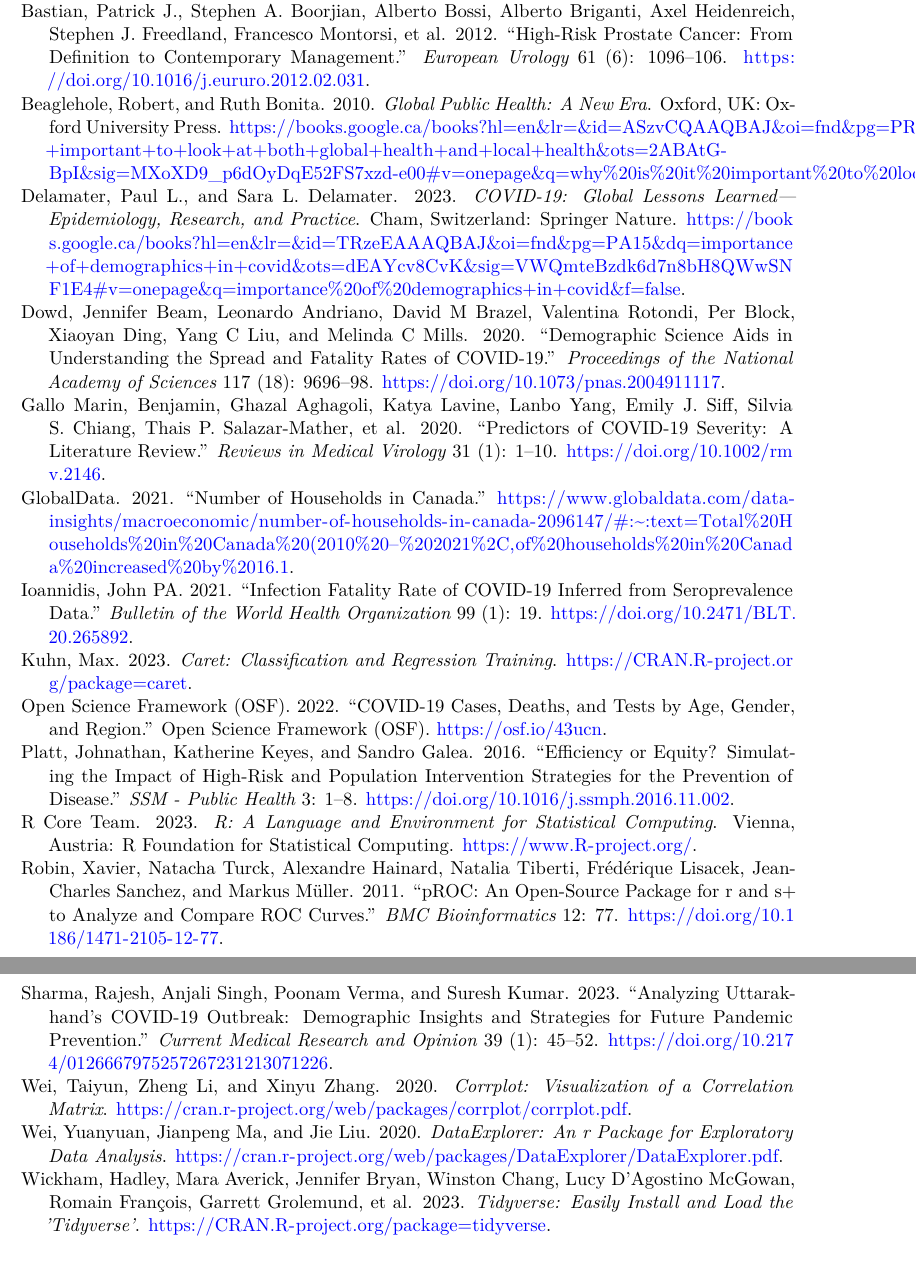
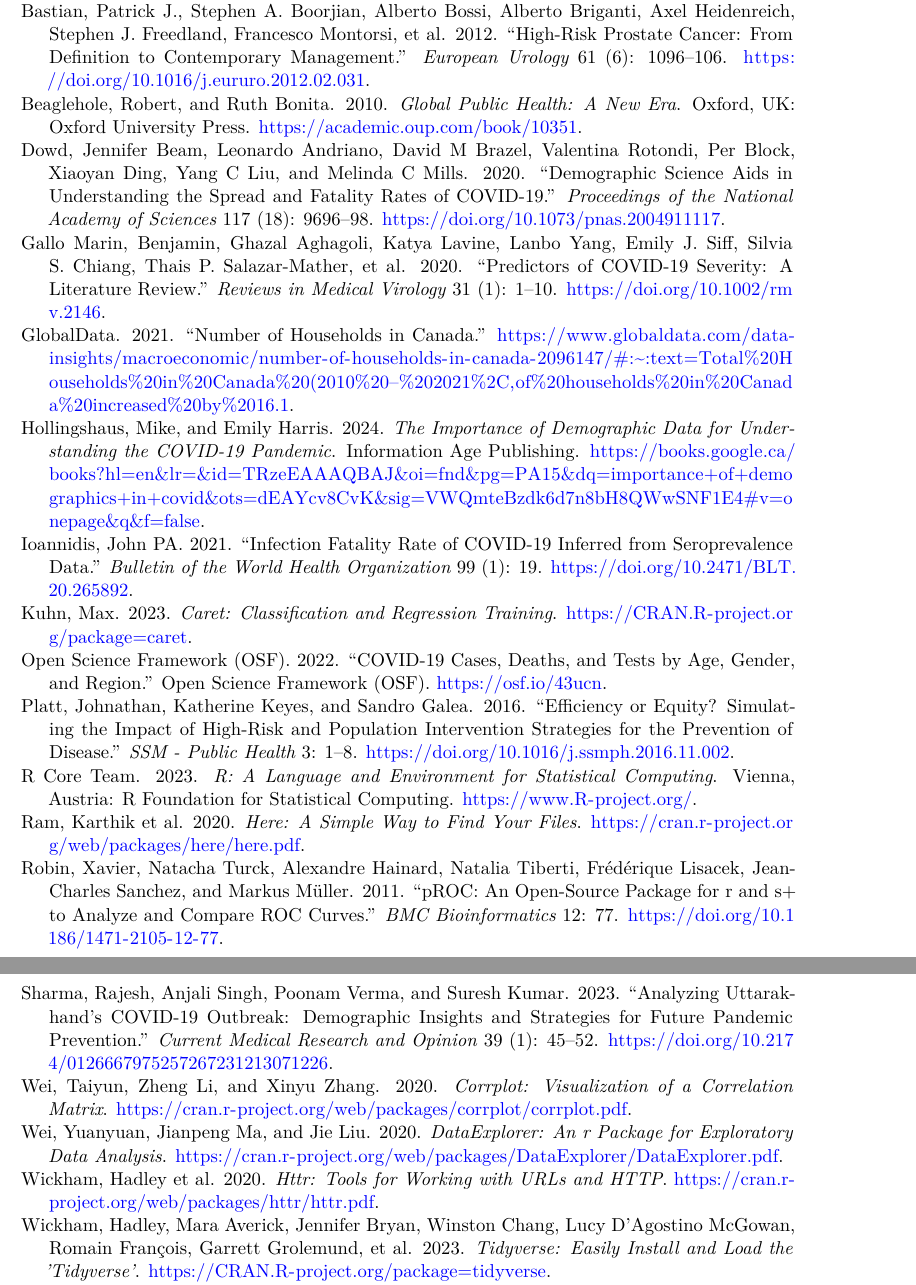
Before and after one commit to brucejczhang/covid_data, a Quarto document (paper/paper.qmd): two parts of pages 20 and 21 of 21 before the commit and two parts of pages 21 and 22 of 22 after it, joined at a grey line, cut so that both start at the same text. Rendered offline with R 4.5, knitr and Pandoc in place of Quarto, then LaTeX, with nearby package versions; some code elsewhere in the file could not run offline.

Commit message:
Updated formating and references

```diff
--- a/paper/references.bib
+++ b/paper/references.bib
@@ -127,20 +127,20 @@
 
 @book{frumkin,
     title = {Global Public Health: A New Era},
-    author = {Robert Beaglehole and Ruth Bonita},
+    author = {Beaglehole, Robert and Bonita, Ruth},
     year = {2010},
     publisher = {Oxford University Press},
     address = {Oxford, UK},
-    url = {https://books.google.ca/books?hl=en&lr=&id=ASzvCQAAQBAJ&oi=fnd&pg=PR9&dq=why+is+it    +important+to+look+at+both+global+health+and+local+health&ots=2ABAtG-BpI&sig=MXoXD9_p6dOyDqE52FS7xzd-e00#v=onepage&q=why%20is%20it%20important%20to%20look%20at%20both+global+health+and+local+health&f=false},
+    url = {https://academic.oup.com/book/10351},
   }
 
 @book{swanson_verdugo,
-    title = {COVID-19: Global Lessons Learned—Epidemiology, Research, and Practice},
-    author = {Paul L. Delamater and Sara L. Delamater},
-    year = {2023},
-    publisher = {Springer Nature},
-    address = {Cham, Switzerland},
-    url = {https://books.google.ca/books?hl=en&lr=&id=TRzeEAAAQBAJ&oi=fnd&pg=PA15&dq=importance+of+demographics+in+covid&ots=dEAYcv8CvK&sig=VWQmteBzdk6d7n8bH8QWwSNF1E4#v=onepage&q=importance%20of%20demographics+in+covid&f=false},
+    title = {The Importance of Demographic Data for Understanding the COVID-19 Pandemic},
+    author = {Hollingshaus, Mike and Harris, Emily},
+    pages = {15--34},
+    year = {2024},
+    publisher = {Information Age Publishing},
+    url = {https://books.google.ca/books?hl=en&lr=&id=TRzeEAAAQBAJ&oi=fnd&pg=PA15&dq=importance+of+demographics+in+covid&ots=dEAYcv8CvK&sig=VWQmteBzdk6d7n8bH8QWwSNF1E4#v=onepage&q&f=false},
   }
 
 @article{marin,
@@ -209,3 +209,19 @@
     url = {https://cran.r-project.org/web/packages/DataExplorer/DataExplorer.pdf},
     note = {R package version 0.7.0}
   }
+
+@manual{httr,
+    title = {httr: Tools for Working with URLs and HTTP},
+    author = {Hadley Wickham and others},
+    year = {2020},
+    url = {https://cran.r-project.org/web/packages/httr/httr.pdf},
+    note = {R package version 1.4.2}
+  }
+
+@manual{here,
+    title = {here: A Simple Way to Find Your Files},
+    author = {Karthik Ram and others},
+    year = {2020},
+    url = {https://cran.r-project.org/web/packages/here/here.pdf},
+    note = {R package version 1.0.1}
+  }
```
Also changed, not shown: paper/paper.qmd (+5 -4 lines), paper/paper.pdf.
